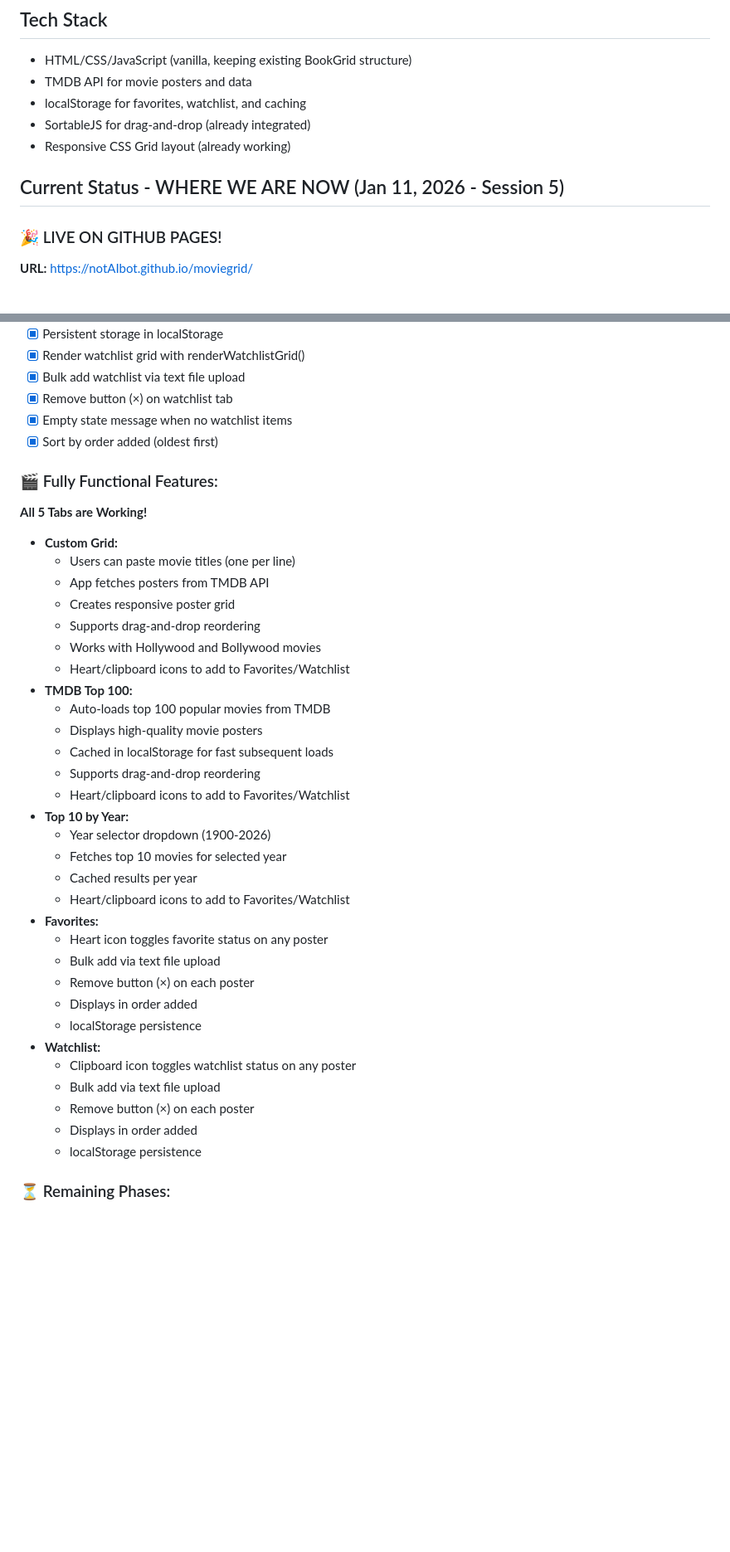
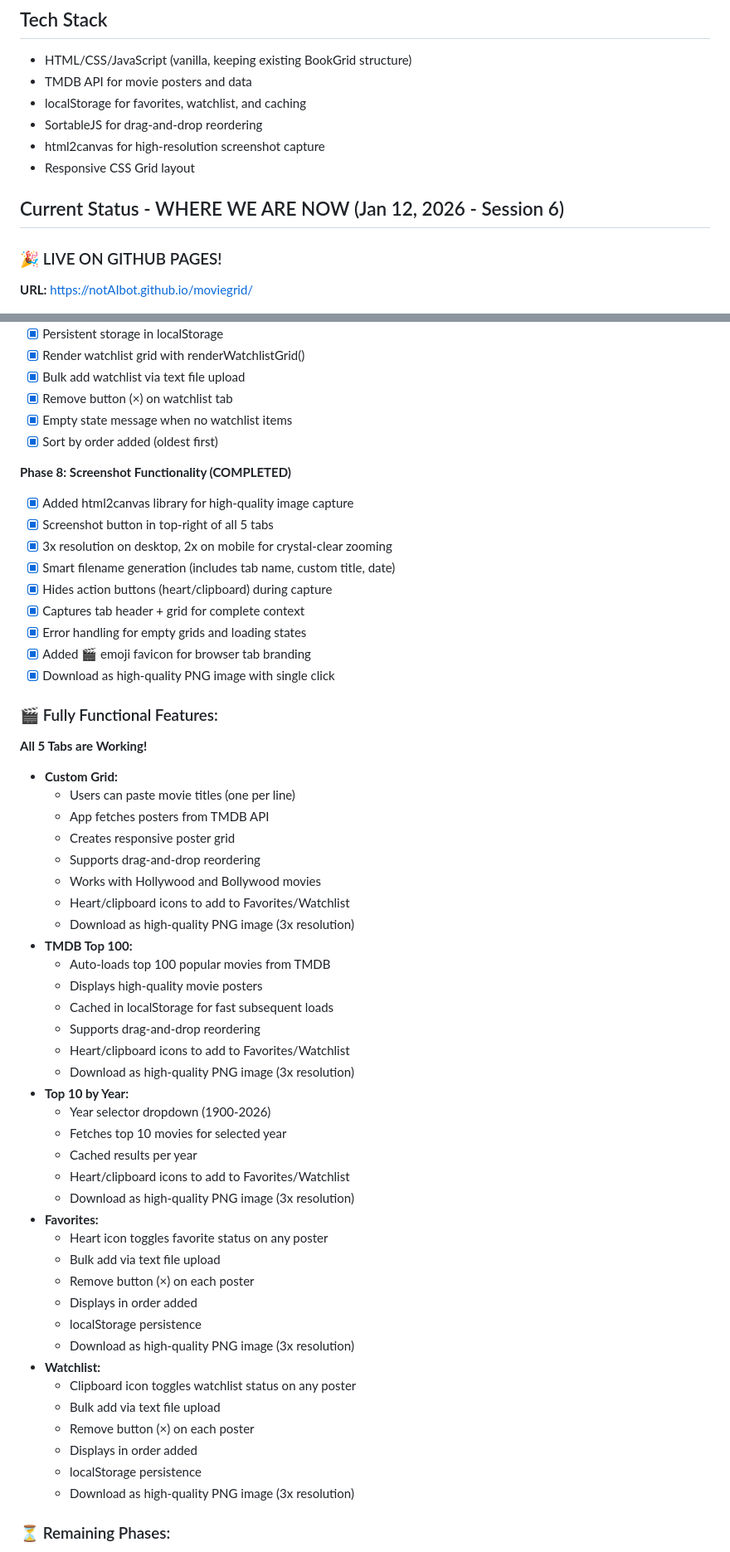
Before and after one commit to notAIbot/moviegrid, a Markdown page: CLAUDE.md, 2 parts joined by grey strips. Shown at 83% size. Rendered like a GitHub page; blank space fills up the shorter version.

```diff
--- a/CLAUDE.md
+++ b/CLAUDE.md
@@ -25,10 +26,11 @@ Convert the existing BookGrid application (currently displays book covers) to Mo
 - HTML/CSS/JavaScript (vanilla, keeping existing BookGrid structure)
 - TMDB API for movie posters and data
 - localStorage for favorites, watchlist, and caching
-- SortableJS for drag-and-drop (already integrated)
-- Responsive CSS Grid layout (already working)
+- SortableJS for drag-and-drop reordering
+- html2canvas for high-resolution screenshot capture
+- Responsive CSS Grid layout
 
-## Current Status - WHERE WE ARE NOW (Jan 11, 2026 - Session 5)
+## Current Status - WHERE WE ARE NOW (Jan 12, 2026 - Session 6)
 
 ### 🎉 LIVE ON GITHUB PAGES!
 **URL:** https://notAIbot.github.io/moviegrid/
@@ -101,6 +103,17 @@ Convert the existing BookGrid application (currently displays book covers) to Mo
 - [x] Empty state message when no watchlist items
 - [x] Sort by order added (oldest first)
 
+**Phase 8: Screenshot Functionality (COMPLETED)**
+- [x] Added html2canvas library for high-quality image capture
+- [x] Screenshot button in top-right of all 5 tabs
+- [x] 3x resolution on desktop, 2x on mobile for crystal-clear zooming
+- [x] Smart filename generation (includes tab name, custom title, date)
+- [x] Hides action buttons (heart/clipboard) during capture
+- [x] Captures tab header + grid for complete context
+- [x] Error handling for empty grids and loading states
+- [x] Added 🎬 emoji favicon for browser tab branding
+- [x] Download as high-quality PNG image with single click
+
 ### 🎬 Fully Functional Features:
 **All 5 Tabs are Working!**
 - **Custom Grid:**
@@ -110,29 +123,34 @@ Convert the existing BookGrid application (currently displays book covers) to Mo
   - Supports drag-and-drop reordering
   - Works with Hollywood and Bollywood movies
   - Heart/clipboard icons to add to Favorites/Watchlist
+  - Download as high-quality PNG image (3x resolution)
 - **TMDB Top 100:**
   - Auto-loads top 100 popular movies from TMDB
   - Displays high-quality movie posters
   - Cached in localStorage for fast subsequent loads
   - Supports drag-and-drop reordering
   - Heart/clipboard icons to add to Favorites/Watchlist
+  - Download as high-quality PNG image (3x resolution)
 - **Top 10 by Year:**
   - Year selector dropdown (1900-2026)
   - Fetches top 10 movies for selected year
   - Cached results per year
   - Heart/clipboard icons to add to Favorites/Watchlist
+  - Download as high-quality PNG image (3x resolution)
 - **Favorites:**
   - Heart icon toggles favorite status on any poster
   - Bulk add via text file upload
   - Remove button (×) on each poster
   - Displays in order added
   - localStorage persistence
+  - Download as high-quality PNG image (3x resolution)
 - **Watchlist:**
   - Clipboard icon toggles watchlist status on any poster
   - Bulk add via text file upload
   - Remove button (×) on each poster
   - Displays in order added
   - localStorage persistence
+  - Download as high-quality PNG image (3x resolution)
 
 ### ⏳ Remaining Phases:
 - [ ] **Phase 9: Polish & Testing** - Mobile testing, edge case handling
```
Also changed, not shown: other parts of CLAUDE.md (+55 -14 lines).
